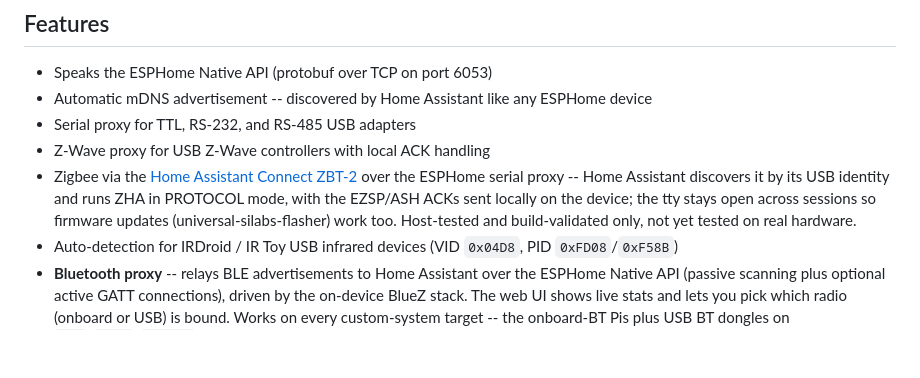
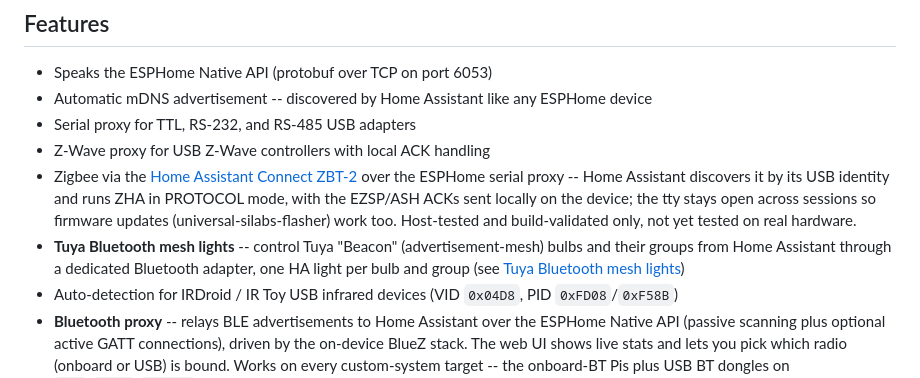
Before and after one commit to bbangert/universal_proxy, a Markdown page: README.md, the part around one of its changes. GitHub-like rendering; blank space fills up the shorter version.

```diff
--- a/README.md
+++ b/README.md
@@ -38,6 +38,10 @@ range -- without needing a dedicated ESPHome microcontroller for each one.
   the device; the tty stays open across sessions so firmware updates
   (universal-silabs-flasher) work too. Host-tested and build-validated only, not
   yet tested on real hardware.
+- **Tuya Bluetooth mesh lights** -- control Tuya "Beacon" (advertisement-mesh)
+  bulbs and their groups from Home Assistant through a dedicated Bluetooth
+  adapter, one HA light per bulb and group (see
+  [Tuya Bluetooth mesh lights](#tuya-bluetooth-mesh-lights))
 - Auto-detection for IRDroid / IR Toy USB infrared devices (VID `0x04D8`, PID `0xFD08`/`0xF58B`)
 - **Bluetooth proxy** -- relays BLE advertisements to Home Assistant over the
   ESPHome Native API (passive scanning plus optional active GATT connections),
```
Also changed, not shown: other parts of README.md (+64 -2 lines).
